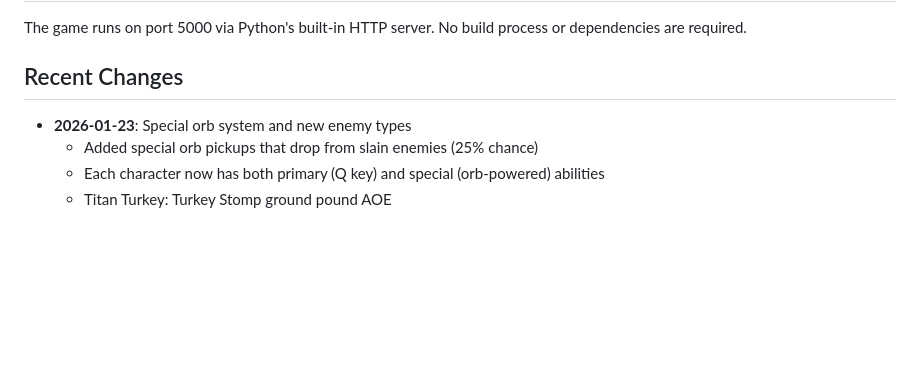
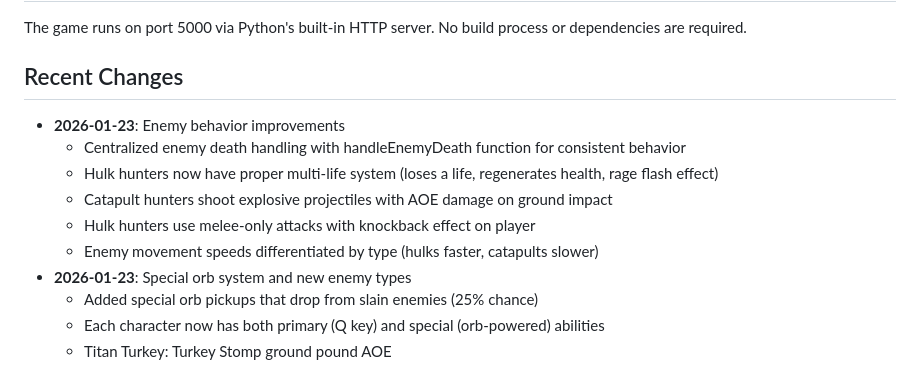
Before and after one commit to GrazingGladehart/Duck-Defense, a Markdown page: replit.md, the part around the change. Drawn GitHub-style; blank space fills up the shorter version.

Commit message:
Improve enemy behavior and update game documentation
Update documentation to reflect recent enemy behavior changes, including centralized death handling, improved Hulk and Catapult hunter mechanics, and differentiated enemy movement speeds.

Replit-Commit-Author: Agent
Replit-Commit-Session-Id: 05eee463-a44b-4409-8497-5f7d14330f86
Replit-Commit-Checkpoint-Type: full_checkpoint
Replit-Commit-Event-Id: 0c5ab721-8a05-410e-87cd-563da58df706
Replit-Commit-Screenshot-Url: https://storage.googleapis.com/screenshot-production-us-central1/e799ec9d-591d-4cad-84ce-2bc7deaab08f/05eee463-a44b-4409-8497-5f7d14330f86/WInVSmr
Replit-Helium-Checkpoint-Created: true

```diff
--- a/replit.md
+++ b/replit.md
@@ -111,6 +111,12 @@ Each character has unique colors, features, a primary ability (Q key), and a spe
 The game runs on port 5000 via Python's built-in HTTP server. No build process or dependencies are required.
 
 ## Recent Changes
+- **2026-01-23**: Enemy behavior improvements
+  - Centralized enemy death handling with handleEnemyDeath function for consistent behavior
+  - Hulk hunters now have proper multi-life system (loses a life, regenerates health, rage flash effect)
+  - Catapult hunters shoot explosive projectiles with AOE damage on ground impact
+  - Hulk hunters use melee-only attacks with knockback effect on player
+  - Enemy movement speeds differentiated by type (hulks faster, catapults slower)
 - **2026-01-23**: Special orb system and new enemy types
   - Added special orb pickups that drop from slain enemies (25% chance)
   - Each character now has both primary (Q key) and special (orb-powered) abilities
```
